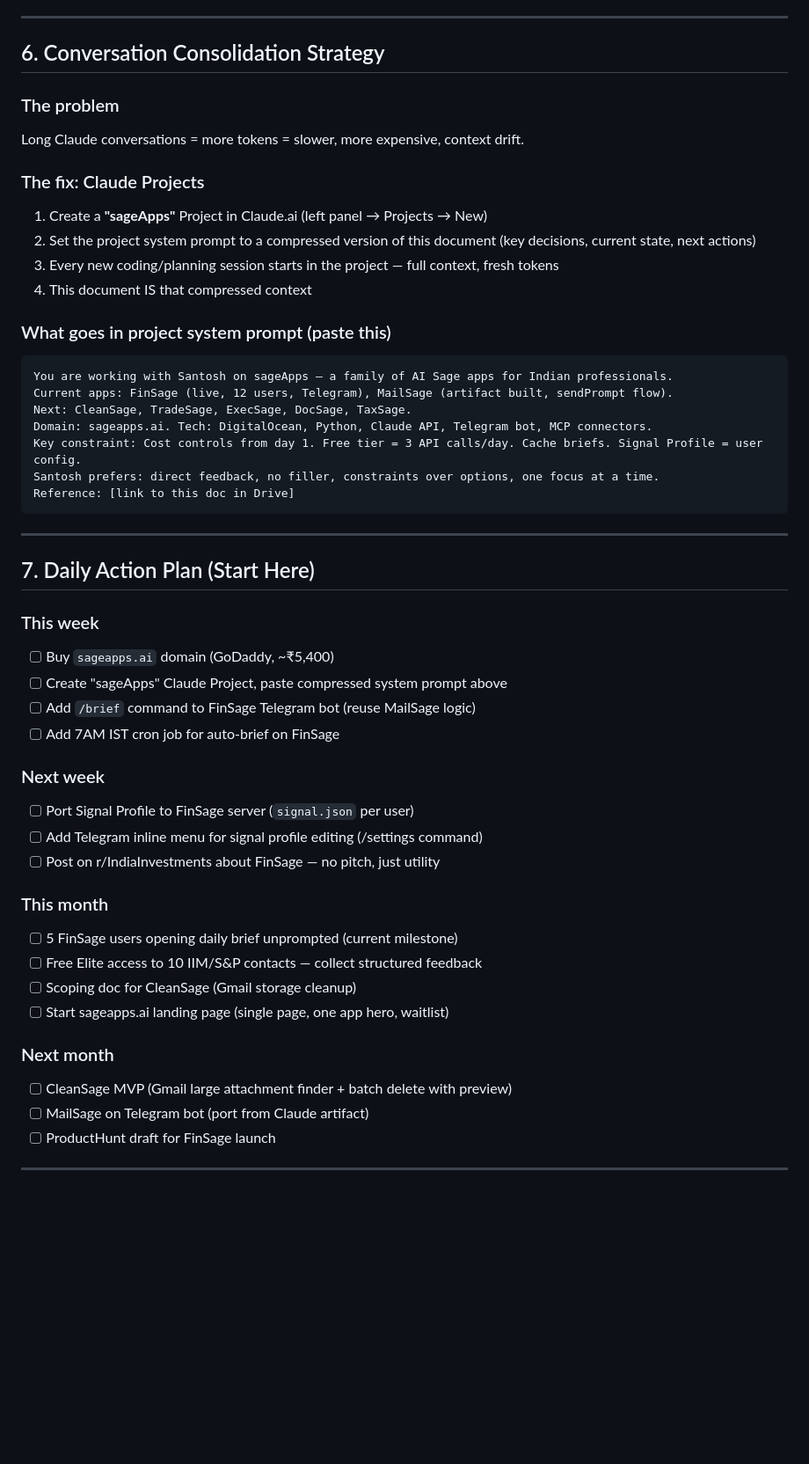
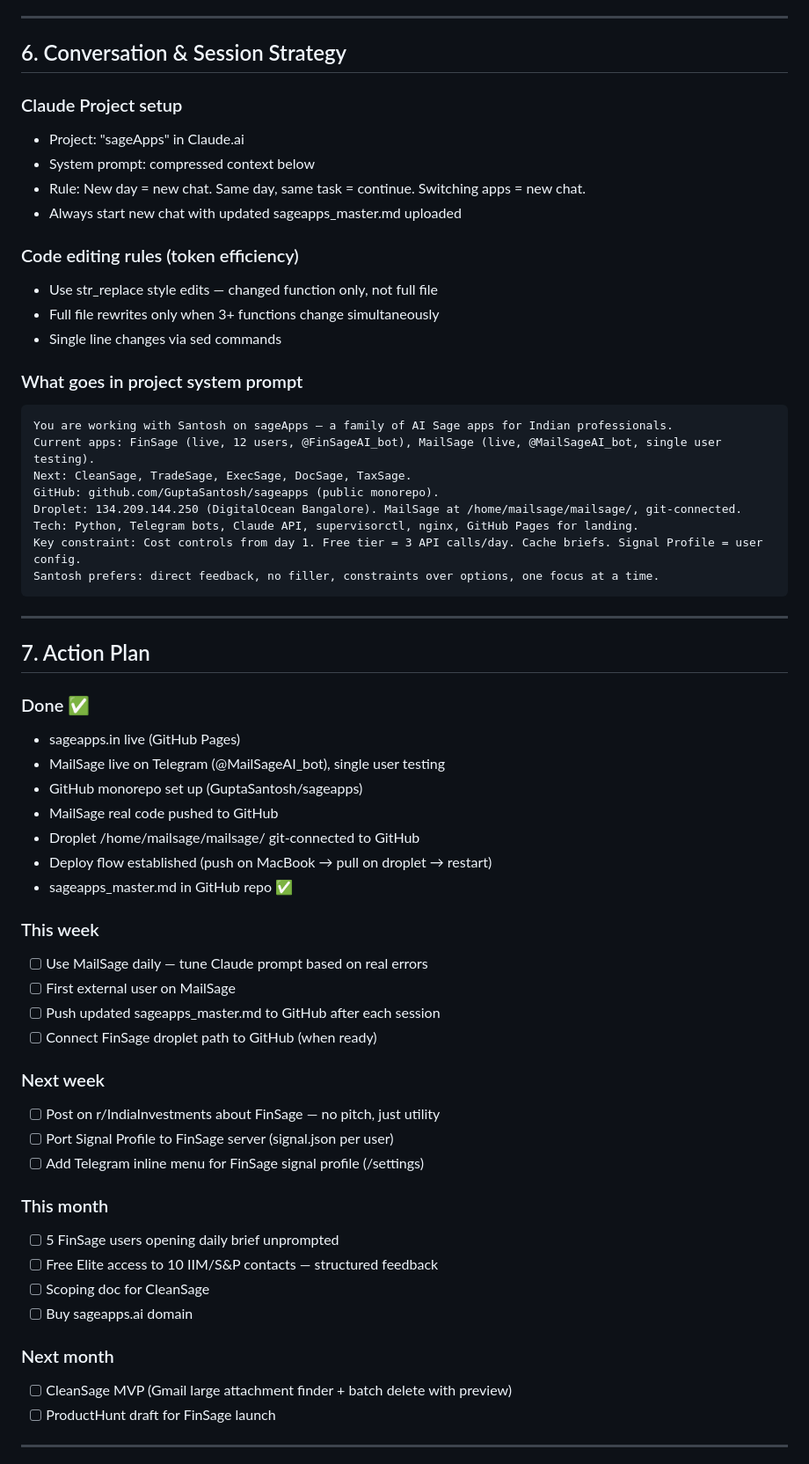
Before and after one commit to GuptaSantosh/sageapps, a Markdown page: sageapps_master.md, the part around one of its changes. Shown at 88% size. Rendered like a GitHub page; blank space fills up the shorter version.

Commit message:
docs: update master doc May 4 2026

````diff
--- a/sageapps_master.md
+++ b/sageapps_master.md
@@ -165,52 +208,63 @@
 
 ---
 
-## 6. Conversation Consolidation Strategy
+## 6. Conversation & Session Strategy
 
-### The problem
-Long Claude conversations = more tokens = slower, more expensive, context drift.
+### Claude Project setup
+- Project: "sageApps" in Claude.ai
+- System prompt: compressed context below
+- Rule: New day = new chat. Same day, same task = continue. Switching apps = new chat.
+- Always start new chat with updated sageapps_master.md uploaded
 
-### The fix: Claude Projects
-1. Create a **"sageApps"** Project in Claude.ai (left panel → Projects → New)
-2. Set the project system prompt to a compressed version of this document (key decisions, current state, next actions)
-3. Every new coding/planning session starts in the project — full context, fresh tokens
-4. This document IS that compressed context
+### Code editing rules (token efficiency)
+- Use str_replace style edits — changed function only, not full file
+- Full file rewrites only when 3+ functions change simultaneously
+- Single line changes via sed commands
 
-### What goes in project system prompt (paste this)
+### What goes in project system prompt
 ```
 You are working with Santosh on sageApps — a family of AI Sage apps for Indian professionals.
-Current apps: FinSage (live, 12 users, Telegram), MailSage (artifact built, sendPrompt flow).
+Current apps: FinSage (live, 12 users, @FinSageAI_bot), MailSage (live, @MailSageAI_bot, single user testing).
 Next: CleanSage, TradeSage, ExecSage, DocSage, TaxSage.
-Domain: sageapps.ai. Tech: DigitalOcean, Python, Claude API, Telegram bot, MCP connectors.
+GitHub: github.com/GuptaSantosh/sageapps (public monorepo).
+Droplet: 134.209.144.250 (DigitalOcean Bangalore). MailSage at /home/mailsage/mailsage/, git-connected.
+Tech: Python, Telegram bots, Claude API, supervisorctl, nginx, GitHub Pages for landing.
 Key constraint: Cost controls from day 1. Free tier = 3 API calls/day. Cache briefs. Signal Profile = user config.
 Santosh prefers: direct feedback, no filler, constraints over options, one focus at a time.
-Reference: [link to this doc in Drive]
 ```
 
 ---
 
-## 7. Daily Action Plan (Start Here)
+## 7. Action Plan
+
+### Done ✅
+- sageapps.in live (GitHub Pages)
+- MailSage live on Telegram (@MailSageAI_bot), single user testing
+- GitHub monorepo set up (GuptaSantosh/sageapps)
+- MailSage real code pushed to GitHub
+- Droplet /home/mailsage/mailsage/ git-connected to GitHub
+- Deploy flow established (push on MacBook → pull on droplet → restart)
+- sageapps_master.md in GitHub repo ✅
 
 ### This week
-- [ ] Buy `sageapps.ai` domain (GoDaddy, ~₹5,400)
-- [ ] Create "sageApps" Claude Project, paste compressed system prompt above
-- [ ] Add `/brief` command to FinSage Telegram bot (reuse MailSage logic)
-- [ ] Add 7AM IST cron job for auto-brief on FinSage
+- [ ] Use MailSage daily — tune Claude prompt based on real errors
+- [ ] First external user on MailSage
+- [ ] Push updated sageapps_master.md to GitHub after each session
+- [ ] Connect FinSage droplet path to GitHub (when ready)
 
 ### Next week
-- [ ] Port Signal Profile to FinSage server (`signal.json` per user)
-- [ ] Add Telegram inline menu for signal profile editing (/settings command)
 - [ ] Post on r/IndiaInvestments about FinSage — no pitch, just utility
+- [ ] Port Signal Profile to FinSage server (signal.json per user)
+- [ ] Add Telegram inline menu for FinSage signal profile (/settings)
 
 ### This month
-- [ ] 5 FinSage users opening daily brief unprompted (current milestone)
-- [ ] Free Elite access to 10 IIM/S&P contacts — collect structured feedback
-- [ ] Scoping doc for CleanSage (Gmail storage cleanup)
-- [ ] Start sageapps.ai landing page (single page, one app hero, waitlist)
+- [ ] 5 FinSage users opening daily brief unprompted
+- [ ] Free Elite access to 10 IIM/S&P contacts — structured feedback
+- [ ] Scoping doc for CleanSage
+- [ ] Buy sageapps.ai domain
 
 ### Next month
 - [ ] CleanSage MVP (Gmail large attachment finder + batch delete with preview)
-- [ ] MailSage on Telegram bot (port from Claude artifact)
 - [ ] ProductHunt draft for FinSage launch
 
 ---
````
Also changed, not shown: other parts of sageapps_master.md (+59 -16 lines).
